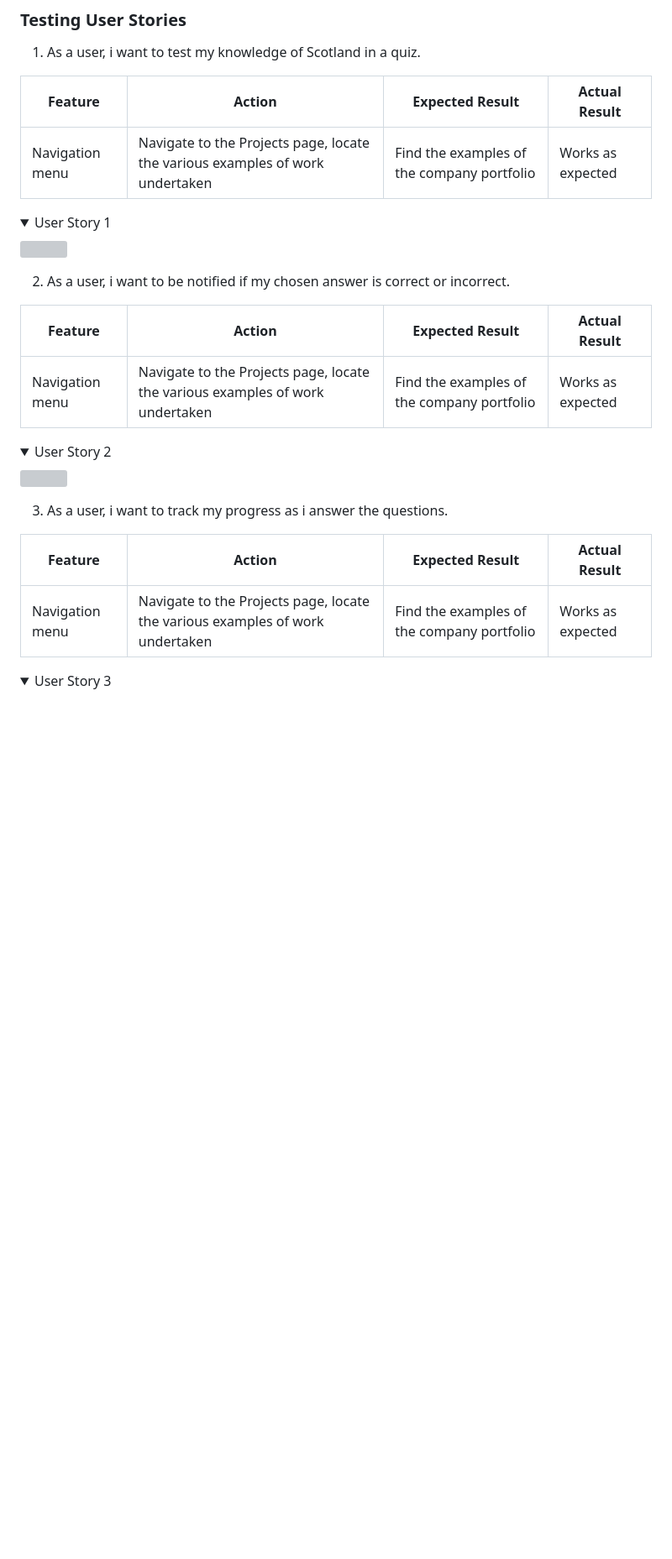
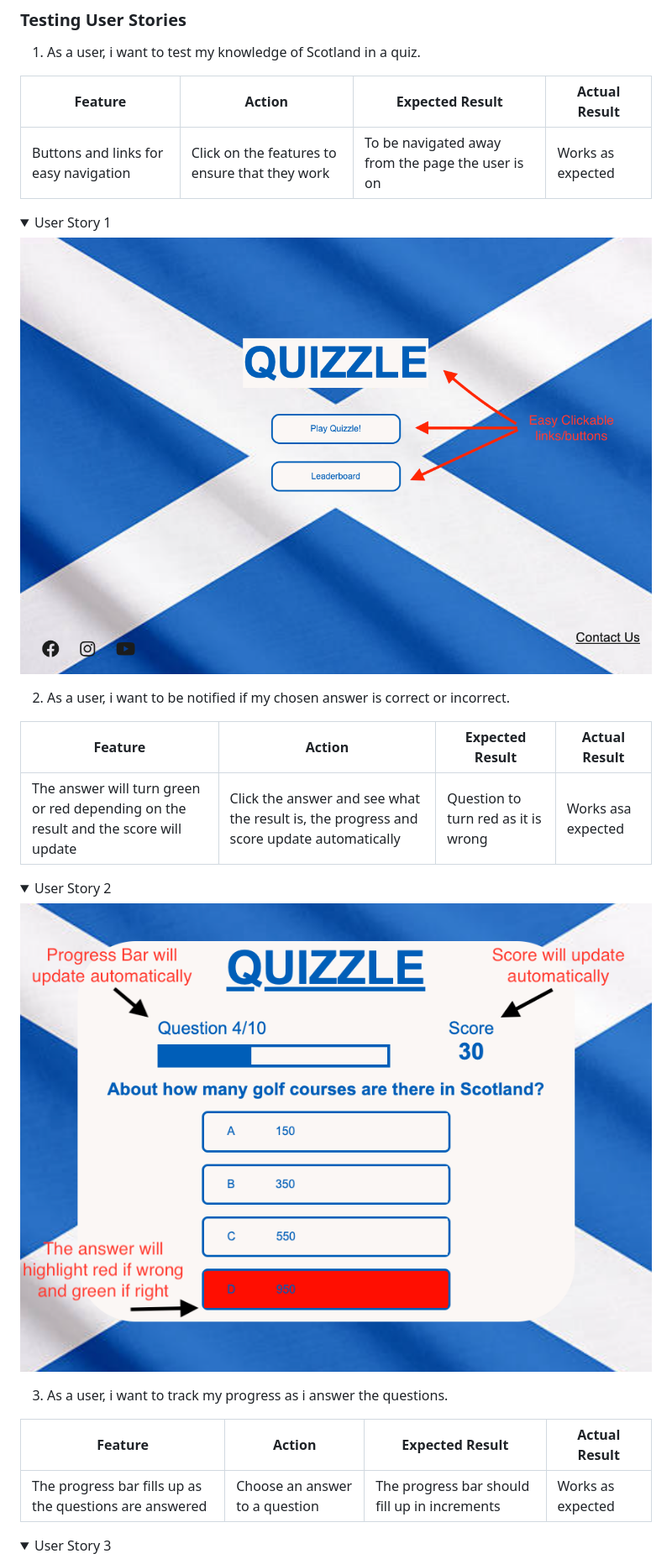
Before and after one commit to dave89gray/dave89gray-CI_PP2_QUIZZLE, a Markdown page: README.md, the part around the change printed below. Shown: that part at 84% size. Rendered like a GitHub page; pictures changed too: assets/docs/user-story-telling/user-story-1.png (added), assets/docs/user-story-telling/user-story-2.png (added); folded sections open; blank space fills up the shorter version; grey boxes are pictures that could not be loaded.

```diff
--- a/README.md
+++ b/README.md
@@ -326,7 +326,7 @@ The website was tested on the following browsers:
 
 | **Feature** | **Action** | **Expected Result** | **Actual Result** |
 |-------------|------------|---------------------|-------------------|
-| Navigation menu | Navigate to the Projects page, locate the various examples of work undertaken | Find the examples of the company portfolio | Works as expected |
+| Buttons and links for easy navigation | Click on the features to ensure that they work | To be navigated away from the page the user is on | Works as expected |
 
 <details><summary>User Story 1</summary>
 <img src="assets/docs/user-story-telling/user-story-1.png">
@@ -336,7 +336,7 @@ The website was tested on the following browsers:
 
 | **Feature** | **Action** | **Expected Result** | **Actual Result** |
 |-------------|------------|---------------------|-------------------|
-| Navigation menu | Navigate to the Projects page, locate the various examples of work undertaken | Find the examples of the company portfolio | Works as expected |
+| The answer will turn green or red depending on the result and the score will update | Click the answer and see what the result is, the progress and score update automatically | Question to turn red as it is wrong | Works asa expected |
 
 <details><summary>User Story 2</summary>
 <img src="assets/docs/user-story-telling/user-story-2.png">
@@ -346,6 +346,6 @@ The website was tested on the following browsers:
 
 | **Feature** | **Action** | **Expected Result** | **Actual Result** |
 |-------------|------------|---------------------|-------------------|
-| Navigation menu | Navigate to the Projects page, locate the various examples of work undertaken | Find the examples of the company portfolio | Works as expected |
+| The progress bar fills up as the questions are answered | Choose an answer to a question | The progress bar should fill up in increments | Works as expected |
 
 <details><summary>User Story 3</summary>
```
Also changed, not shown: other parts of README.md (+2 -2 lines), assets/docs/user-story-telling/user-story-5.png (added), assets/docs/user-story-telling/user-story-6.png (added), 1 other file.
